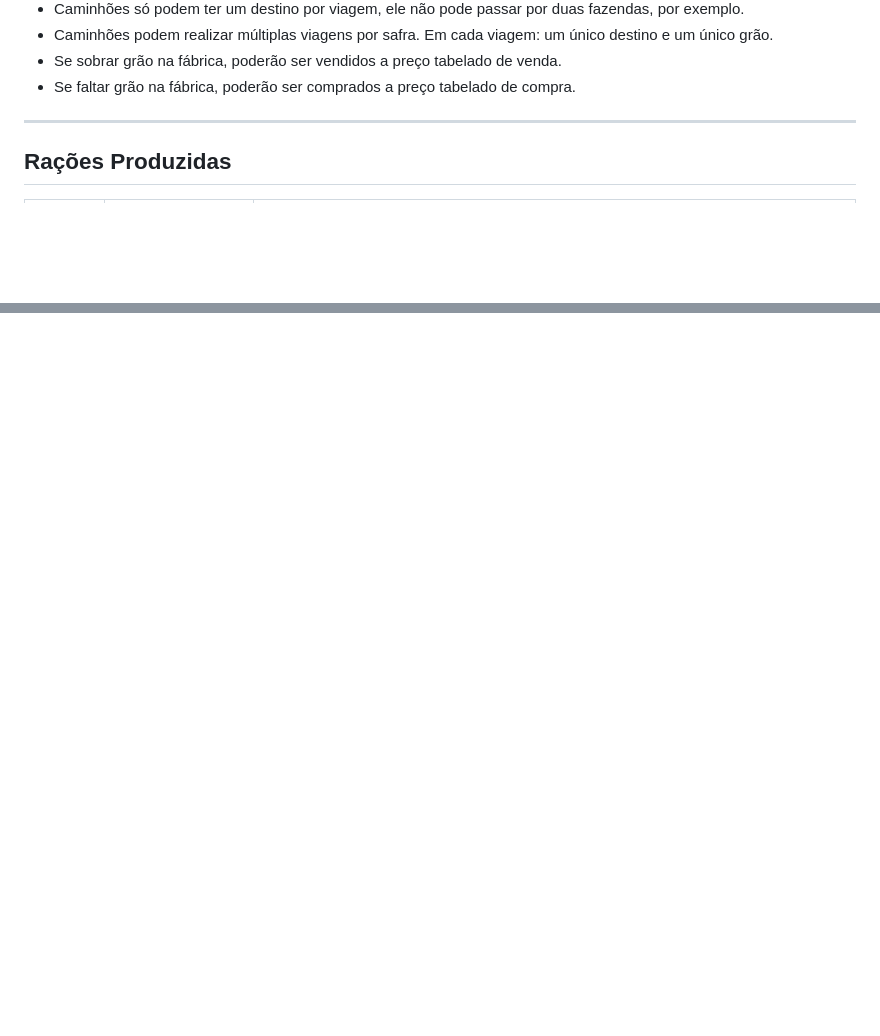
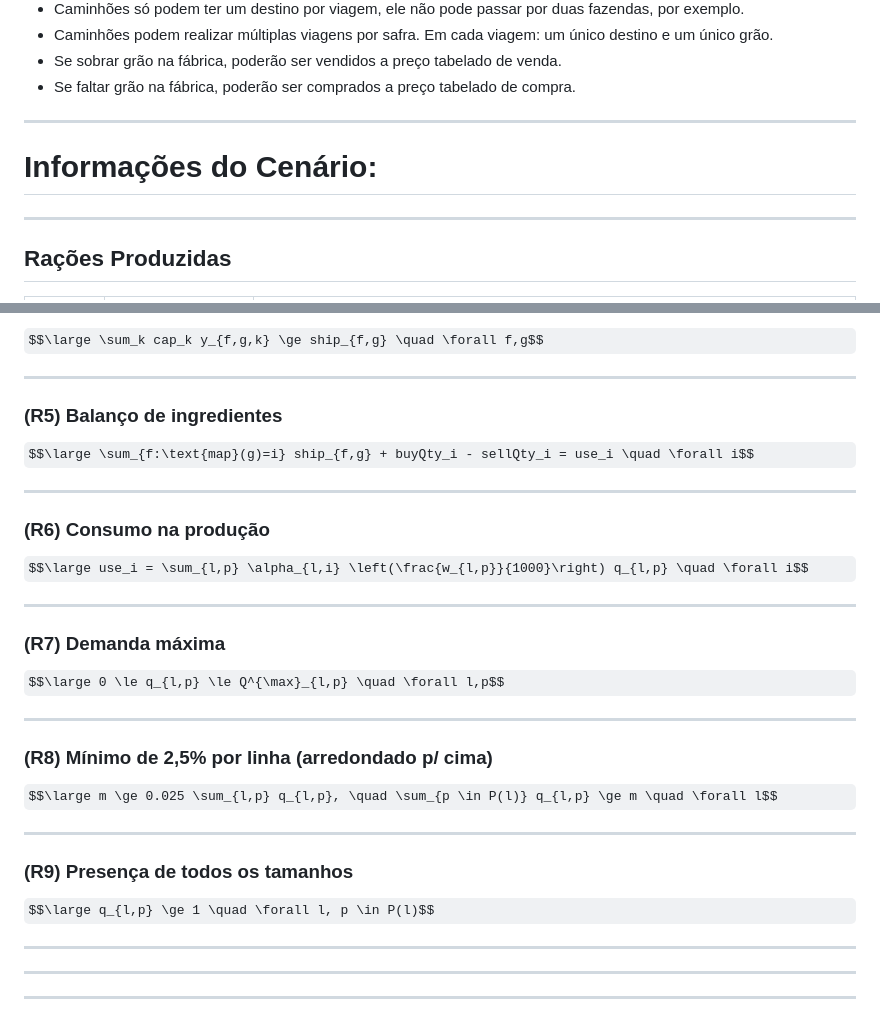
Before and after one commit to JaissonGroup/JaissonRacoes, a Markdown page: README.md, 2 parts joined by grey strips. Rendered like a GitHub page; some formulas as TeX source; blank space fills up the shorter version.

```diff
--- a/README.md
+++ b/README.md
@@ -41,6 +41,9 @@ Utilizando os dados disponibilizados pela empresa, e respeitando suas regras de
 
 
 
+------------------------
+
+# Informações do Cenário:
 
 ------------------------
 
@@ -525,0 +648,31 @@ $$
+$$\large \sum_k cap_k y_{f,g,k} \ge ship_{f,g} \quad \forall f,g$$
+
+---
+### (R5) Balanço de ingredientes
+
+$$\large \sum_{f:\text{map}(g)=i} ship_{f,g} + buyQty_i - sellQty_i = use_i \quad \forall i$$
+
+---
+### (R6) Consumo na produção
+
+$$\large use_i = \sum_{l,p} \alpha_{l,i} \left(\frac{w_{l,p}}{1000}\right) q_{l,p} \quad \forall i$$
+
+---
+### (R7) Demanda máxima
+
+$$\large 0 \le q_{l,p} \le Q^{\max}_{l,p} \quad \forall l,p$$
+
+---
+### (R8) Mínimo de 2,5% por linha (arredondado p/ cima)
+
+$$\large m \ge 0.025 \sum_{l,p} q_{l,p}, \quad \sum_{p \in P(l)} q_{l,p} \ge m \quad \forall l$$
+
+---
+### (R9) Presença de todos os tamanhos
+
+$$\large q_{l,p} \ge 1 \quad \forall l, p \in P(l)$$
+
+
+------------------
+------------------
+------------------
```
Also changed, not shown: other parts of README.md (+120 -1 lines).
